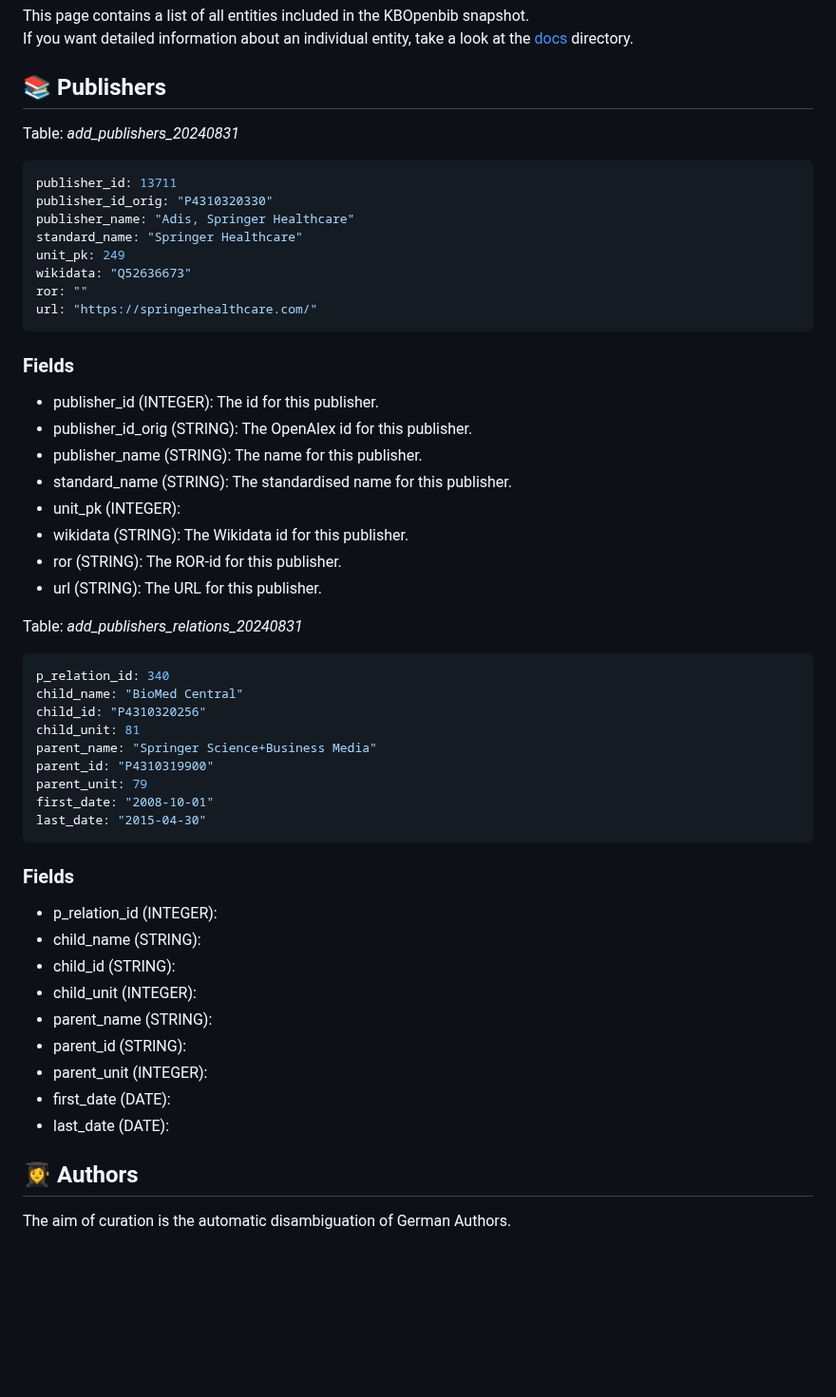
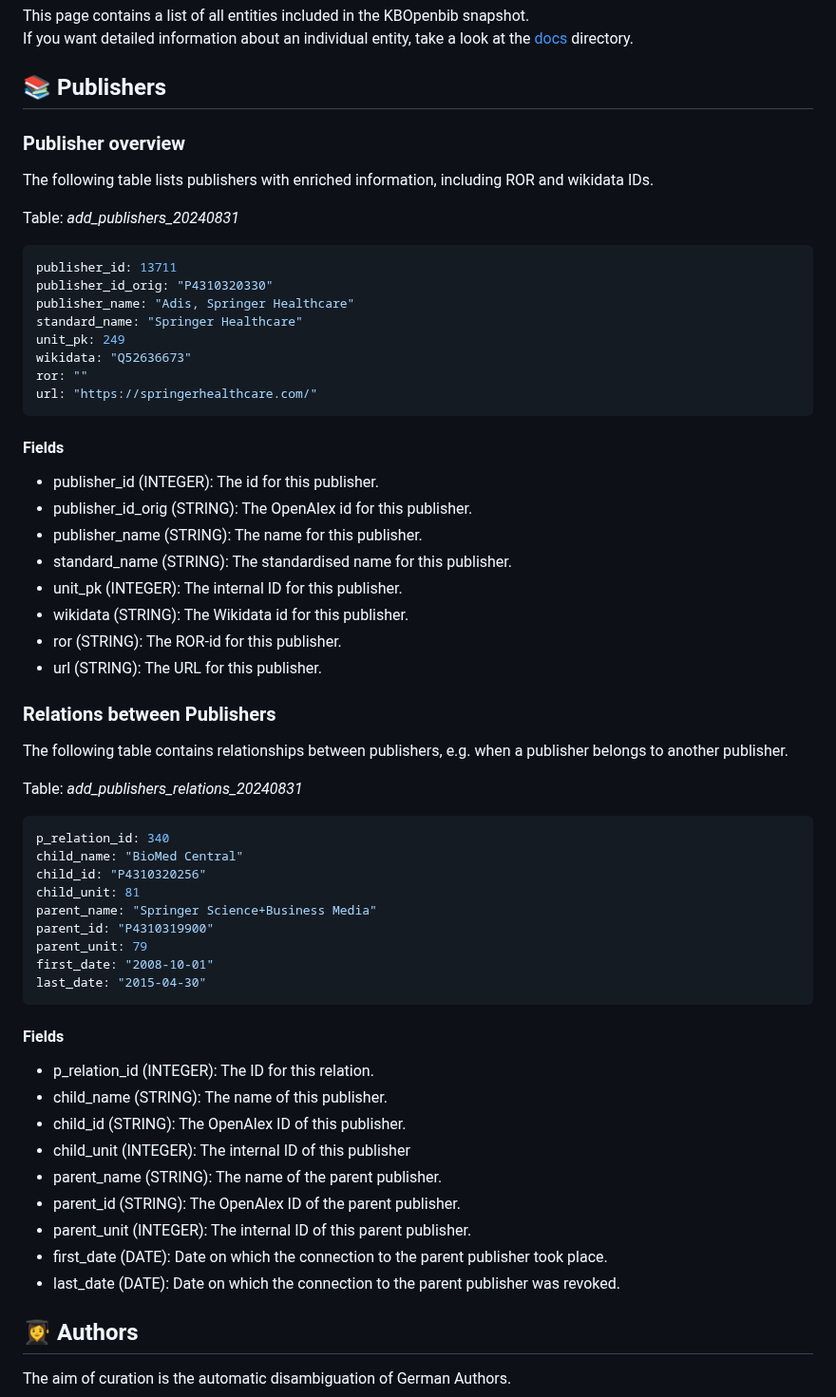
Before and after one commit to kbopenbib/kbopenbib_data, a Markdown page: docs/data_overview.md, the part around the change. Shown at 95% size. GitHub-like rendering; blank space fills up the shorter version.

Commit message:
update description

````diff
--- a/docs/data_overview.md
+++ b/docs/data_overview.md
@@ -5,6 +5,11 @@ This page contains a list of all entities included in the KBOpenbib snapshot.
 If you want detailed information about an individual entity, take a look at the [docs](../docs) directory.
 
 ## 📚 Publishers
+
+### Publisher overview
+
+The following table lists publishers with enriched information, including
+ROR and wikidata IDs.
 
 Table: <i>add_publishers_20240831</i>
 
@@ -19,16 +24,21 @@ ror: ""
 url: "https://springerhealthcare.com/"
 ```
 
-### Fields
+#### Fields
 
 - publisher_id (INTEGER): The id for this publisher.
 - publisher_id_orig (STRING): The OpenAlex id for this publisher.
 - publisher_name (STRING): The name for this publisher.
 - standard_name (STRING): The standardised name for this publisher.
-- unit_pk (INTEGER):
+- unit_pk (INTEGER): The internal ID for this publisher.
 - wikidata (STRING): The Wikidata id for this publisher.
 - ror (STRING): The ROR-id for this publisher.
 - url (STRING): The URL for this publisher.
+
+### Relations between Publishers
+
+The following table contains relationships between publishers, e.g.
+when a publisher belongs to another publisher.
 
 Table: <i>add_publishers_relations_20240831</i>
 
@@ -44,17 +54,17 @@ first_date: "2008-10-01"
 last_date: "2015-04-30"
 ```
 
-### Fields
+#### Fields
 
-- p_relation_id (INTEGER):
-- child_name (STRING):
-- child_id (STRING):
-- child_unit (INTEGER):
-- parent_name (STRING):
-- parent_id (STRING):
-- parent_unit (INTEGER):
-- first_date (DATE):
-- last_date (DATE):
+- p_relation_id (INTEGER): The ID for this relation.
+- child_name (STRING): The name of this publisher.
+- child_id (STRING): The OpenAlex ID of this publisher.
+- child_unit (INTEGER): The internal ID of this publisher
+- parent_name (STRING): The name of the parent publisher.
+- parent_id (STRING): The OpenAlex ID of the parent publisher.
+- parent_unit (INTEGER): The internal ID of this parent publisher.
+- first_date (DATE): Date on which the connection to the parent publisher took place.
+- last_date (DATE): Date on which the connection to the parent publisher was revoked.
 
 ## 👩‍🎓 Authors
 
````
